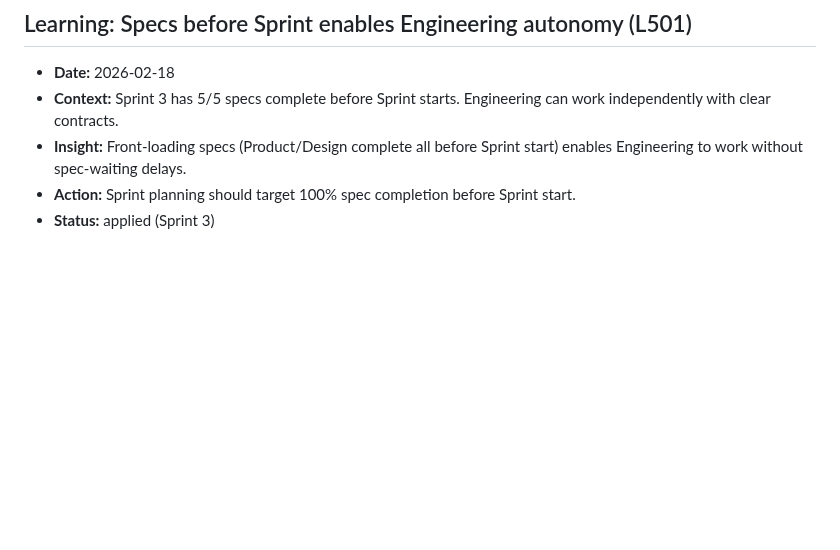
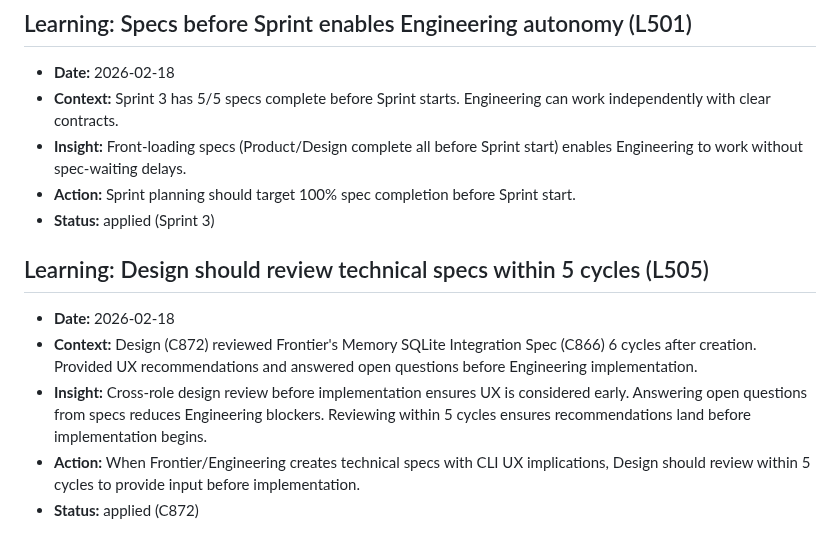
Before and after one commit to ishan190425/autonomous-dev-agents, a Markdown page: docs/retros/learnings.md, the part around the change. Rendered like a GitHub page; blank space fills up the shorter version.

Commit message:
docs(retros): add L505 — design spec review timing (C872)

```diff
--- a/docs/retros/learnings.md
+++ b/docs/retros/learnings.md
@@ -2116,3 +2116,11 @@
 - **Insight:** Front-loading specs (Product/Design complete all before Sprint start) enables Engineering to work without spec-waiting delays.
 - **Action:** Sprint planning should target 100% spec completion before Sprint start.
 - **Status:** applied (Sprint 3)
+
+## Learning: Design should review technical specs within 5 cycles (L505)
+
+- **Date:** 2026-02-18
+- **Context:** Design (C872) reviewed Frontier's Memory SQLite Integration Spec (C866) 6 cycles after creation. Provided UX recommendations and answered open questions before Engineering implementation.
+- **Insight:** Cross-role design review before implementation ensures UX is considered early. Answering open questions from specs reduces Engineering blockers. Reviewing within 5 cycles ensures recommendations land before implementation begins.
+- **Action:** When Frontier/Engineering creates technical specs with CLI UX implications, Design should review within 5 cycles to provide input before implementation.
+- **Status:** applied (C872)
```
